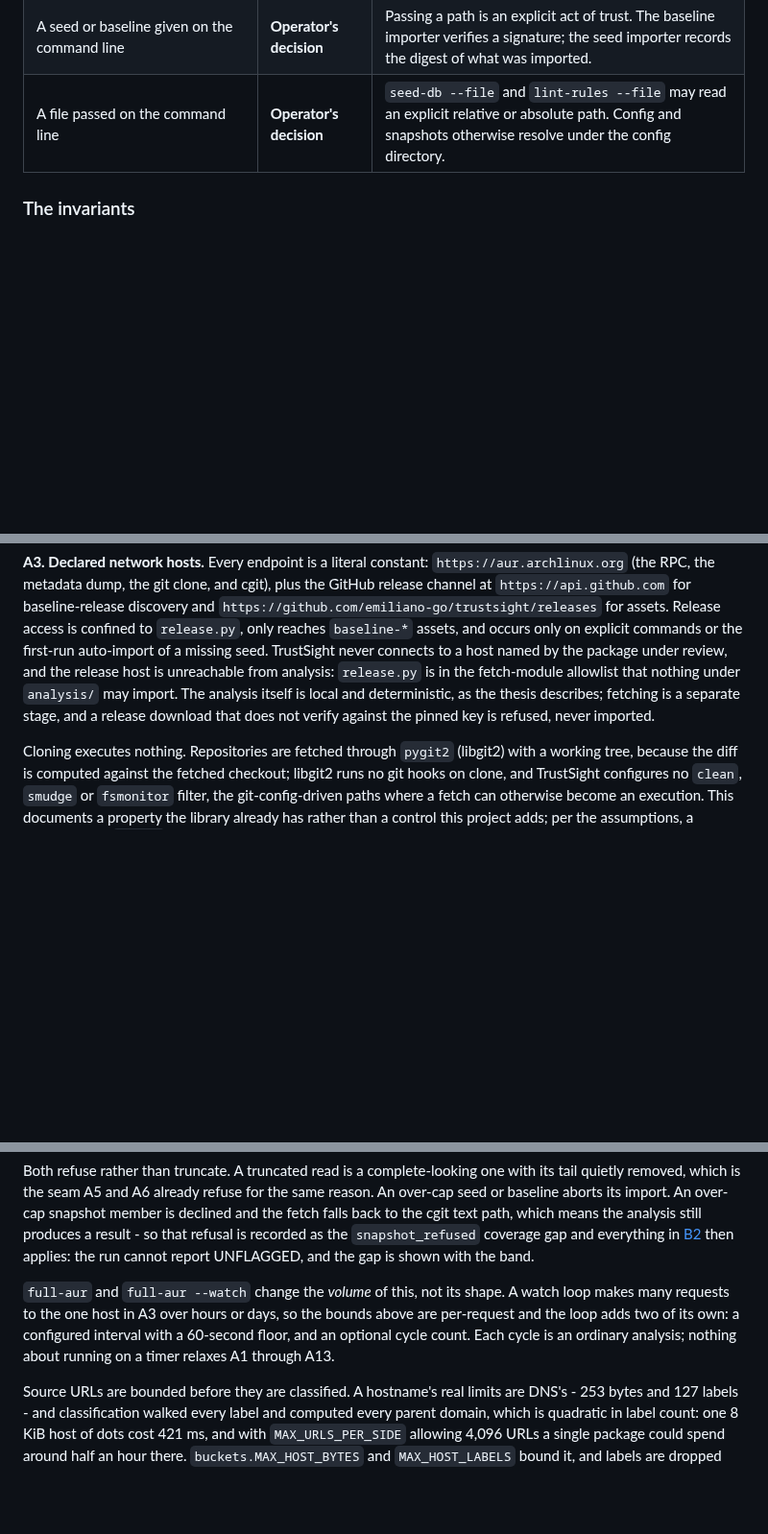
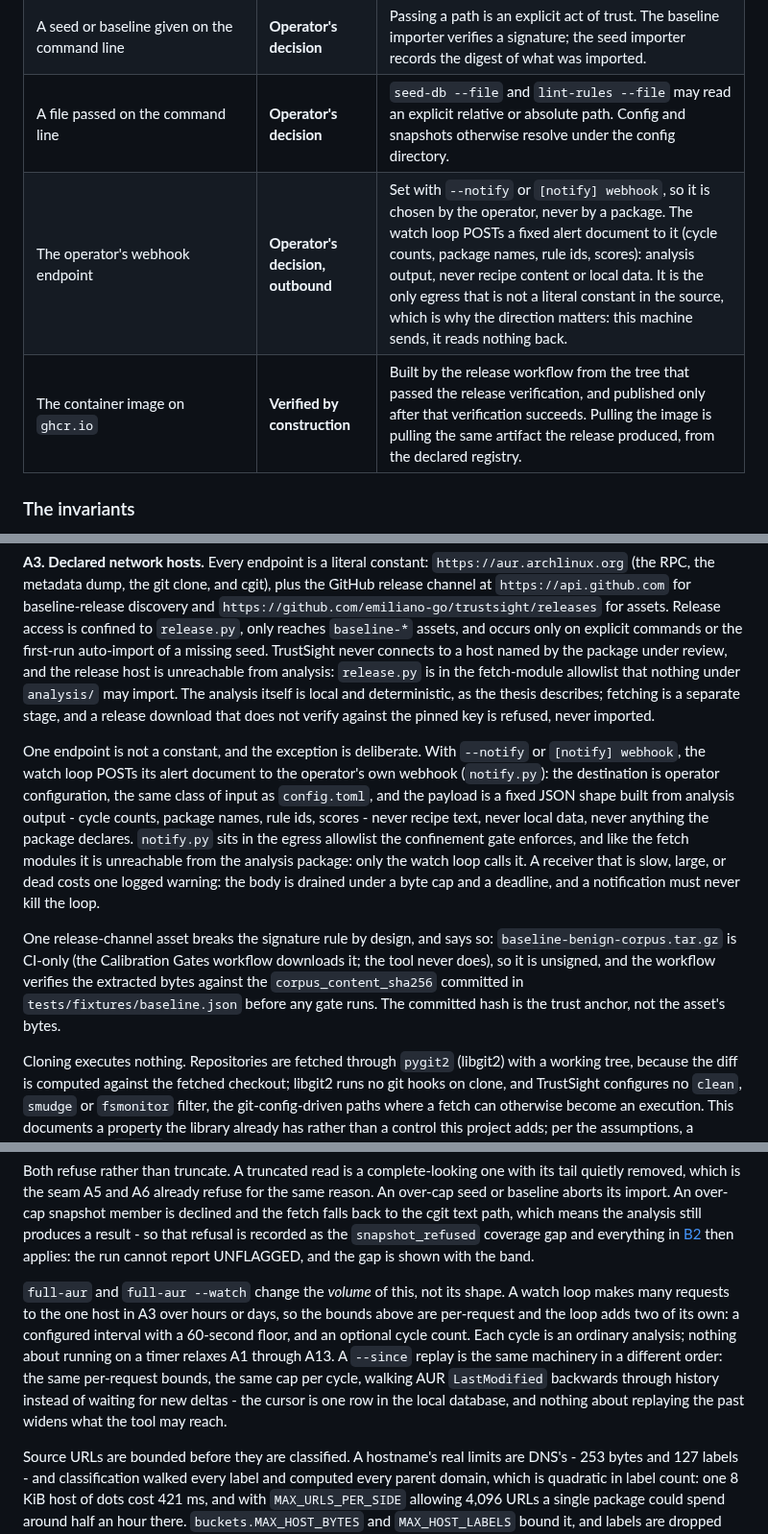
Before and after one commit to emiliano-go/trustsight, a Markdown page: docs/security/program-under-attack.md, 3 parts joined by grey strips. Shown at 96% size. Rendered like a GitHub page; blank space fills up the shorter version.

Commit message:
docs(security): the webhook egress, the container image, the corpus asset
The trust boundary names the operator's webhook endpoint (outbound only,
operator-chosen, sends analysis output, reads nothing back) and the
container image (built from the verified tree, published after
verification).  A3 documents the one non-constant endpoint and the
unsigned CI-only corpus asset anchored by the committed hash, and A4's
watch paragraph covers the --since replay.

```diff
--- a/docs/security/program-under-attack.md
+++ b/docs/security/program-under-attack.md
@@ -21,6 +21,8 @@ The attacker also knows which rules exist, what they match, and what they do not
 | Release-channel assets (`baseline-*`) | **Verified, conditionally** | Downloaded from the declared release endpoint only, with a byte cap applied while downloading. The detached Ed25519 signature then verifies against the pinned distribution key before the payload is parsed, imported, or used; verification failure is a refusal. |
 | A seed or baseline given on the command line | **Operator's decision** | Passing a path is an explicit act of trust. The baseline importer verifies a signature; the seed importer records the digest of what was imported. |
 | A file passed on the command line | **Operator's decision** | `seed-db --file` and `lint-rules --file` may read an explicit relative or absolute path. Config and snapshots otherwise resolve under the config directory. |
+| The operator's webhook endpoint | **Operator's decision, outbound** | Set with `--notify` or `[notify] webhook`, so it is chosen by the operator, never by a package. The watch loop POSTs a fixed alert document to it (cycle counts, package names, rule ids, scores): analysis output, never recipe content or local data. It is the only egress that is not a literal constant in the source, which is why the direction matters: this machine sends, it reads nothing back. |
+| The container image on `ghcr.io` | **Verified by construction** | Built by the release workflow from the tree that passed the release verification, and published only after that verification succeeds. Pulling the image is pulling the same artifact the release produced, from the declared registry. |
 
 ### The invariants
 
@@ -44,6 +46,10 @@ That is enforced rather than asserted: the gate parses every module under `src/t
 
 **A3. Declared network hosts.** Every endpoint is a literal constant: `https://aur.archlinux.org` (the RPC, the metadata dump, the git clone, and cgit), plus the GitHub release channel at `https://api.github.com` for baseline-release discovery and `https://github.com/emiliano-go/trustsight/releases` for assets. Release access is confined to `release.py`, only reaches `baseline-*` assets, and occurs only on explicit commands or the first-run auto-import of a missing seed. TrustSight never connects to a host named by the package under review, and the release host is unreachable from analysis: `release.py` is in the fetch-module allowlist that nothing under `analysis/` may import. The analysis itself is local and deterministic, as the thesis describes; fetching is a separate stage, and a release download that does not verify against the pinned key is refused, never imported.
 
+One endpoint is not a constant, and the exception is deliberate. With `--notify` or `[notify] webhook`, the watch loop POSTs its alert document to the operator's own webhook (`notify.py`): the destination is operator configuration, the same class of input as `config.toml`, and the payload is a fixed JSON shape built from analysis output - cycle counts, package names, rule ids, scores - never recipe text, never local data, never anything the package declares. `notify.py` sits in the egress allowlist the confinement gate enforces, and like the fetch modules it is unreachable from the analysis package: only the watch loop calls it. A receiver that is slow, large, or dead costs one logged warning: the body is drained under a byte cap and a deadline, and a notification must never kill the loop.
+
+One release-channel asset breaks the signature rule by design, and says so: `baseline-benign-corpus.tar.gz` is CI-only (the Calibration Gates workflow downloads it; the tool never does), so it is unsigned, and the workflow verifies the extracted bytes against the `corpus_content_sha256` committed in `tests/fixtures/baseline.json` before any gate runs. The committed hash is the trust anchor, not the asset's bytes.
+
 Cloning executes nothing. Repositories are fetched through `pygit2` (libgit2) with a working tree, because the diff is computed against the fetched checkout; libgit2 runs no git hooks on clone, and TrustSight configures no `clean`, `smudge` or `fsmonitor` filter, the git-config-driven paths where a fetch can otherwise become an execution. This documents a property the library already has rather than a control this project adds; per the assumptions, a compromised `pygit2` is outside the model.
 
 **A4. Every read is bounded.** Every request has a timeout. Every response has a byte cap, the AUR RPC included: `discovery._load_rpc_json` reads at most `_MAX_RPC_BYTES` (64 MiB) before parsing, and a reply past the cap is caught and degrades to "query failed" rather than being buffered into `json.load`, so a hostile or malfunctioning endpoint cannot exhaust memory even though the RPC returns metadata rather than content a rule matches. The metadata dump has its own 512 MiB response cap and a 1 GiB decompression ceiling (`full_aur.metadata`). Decompression is capped before it is materialised, tar members are walked lazily with a ceiling, the seed import refuses to expand past its limit, and the diff is truncated at a configured size. Release assets are downloaded with the `release._MAX_RELEASE_BYTES` (512 MiB) cap, then their detached signatures are verified before parsing, importing, or using their payloads. A remote end never decides how much of this machine's memory or time to use.
@@ -56,7 +62,7 @@ Two of those bounds are worth stating separately, because in both cases an earli
 
 Both refuse rather than truncate. A truncated read is a complete-looking one with its tail quietly removed, which is the seam A5 and A6 already refuse for the same reason. An over-cap seed or baseline aborts its import. An over-cap snapshot member is declined and the fetch falls back to the cgit text path, which means the analysis still produces a result - so that refusal is recorded as the `snapshot_refused` coverage gap and everything in [B2](what-a-result-claims.md#b2-an-unflagged-verdict-is-never-issued-for-an-analysis-that-was-incomplete) then applies: the run cannot report UNFLAGGED, and the gap is shown with the band.
 
-`full-aur` and `full-aur --watch` change the *volume* of this, not its shape. A watch loop makes many requests to the one host in A3 over hours or days, so the bounds above are per-request and the loop adds two of its own: a configured interval with a 60-second floor, and an optional cycle count. Each cycle is an ordinary analysis; nothing about running on a timer relaxes A1 through A13.
+`full-aur` and `full-aur --watch` change the *volume* of this, not its shape. A watch loop makes many requests to the one host in A3 over hours or days, so the bounds above are per-request and the loop adds two of its own: a configured interval with a 60-second floor, and an optional cycle count. Each cycle is an ordinary analysis; nothing about running on a timer relaxes A1 through A13. A `--since` replay is the same machinery in a different order: the same per-request bounds, the same cap per cycle, walking AUR `LastModified` backwards through history instead of waiting for new deltas - the cursor is one row in the local database, and nothing about replaying the past widens what the tool may reach.
 
 Source URLs are bounded before they are classified. A hostname's real limits are DNS's - 253 bytes and 127 labels - and classification walked every label and computed every parent domain, which is quadratic in label count: one 8 KiB host of dots cost 421 ms, and with `MAX_URLS_PER_SIDE` allowing 4,096 URLs a single package could spend around half an hour there. `buckets.MAX_HOST_BYTES` and `MAX_HOST_LABELS` bound it, and labels are dropped from the *left* so the registrable domain - the part every classification decision reads - survives. Truncating rather than refusing is deliberate: refusing an over-length host would let a homograph domain be padded past the check.
 
```
